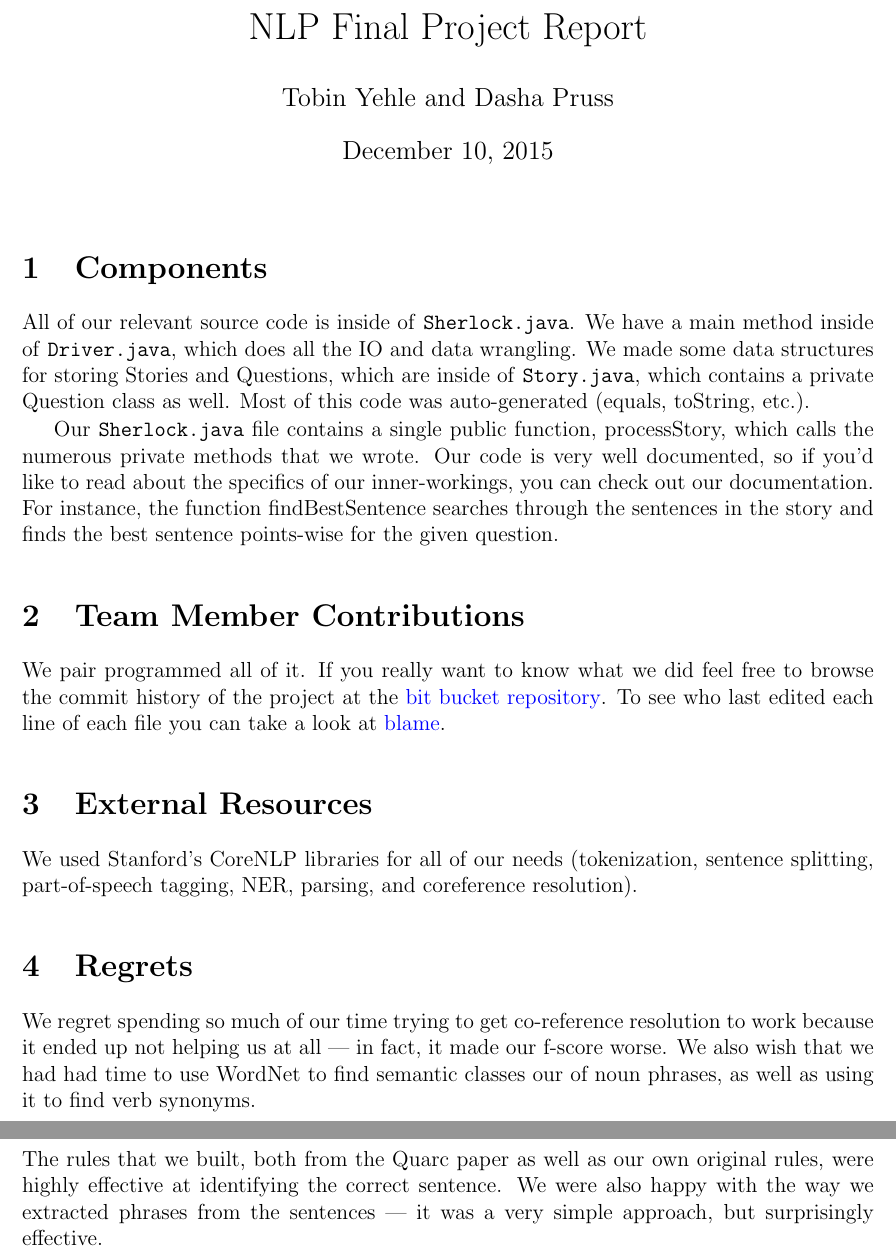
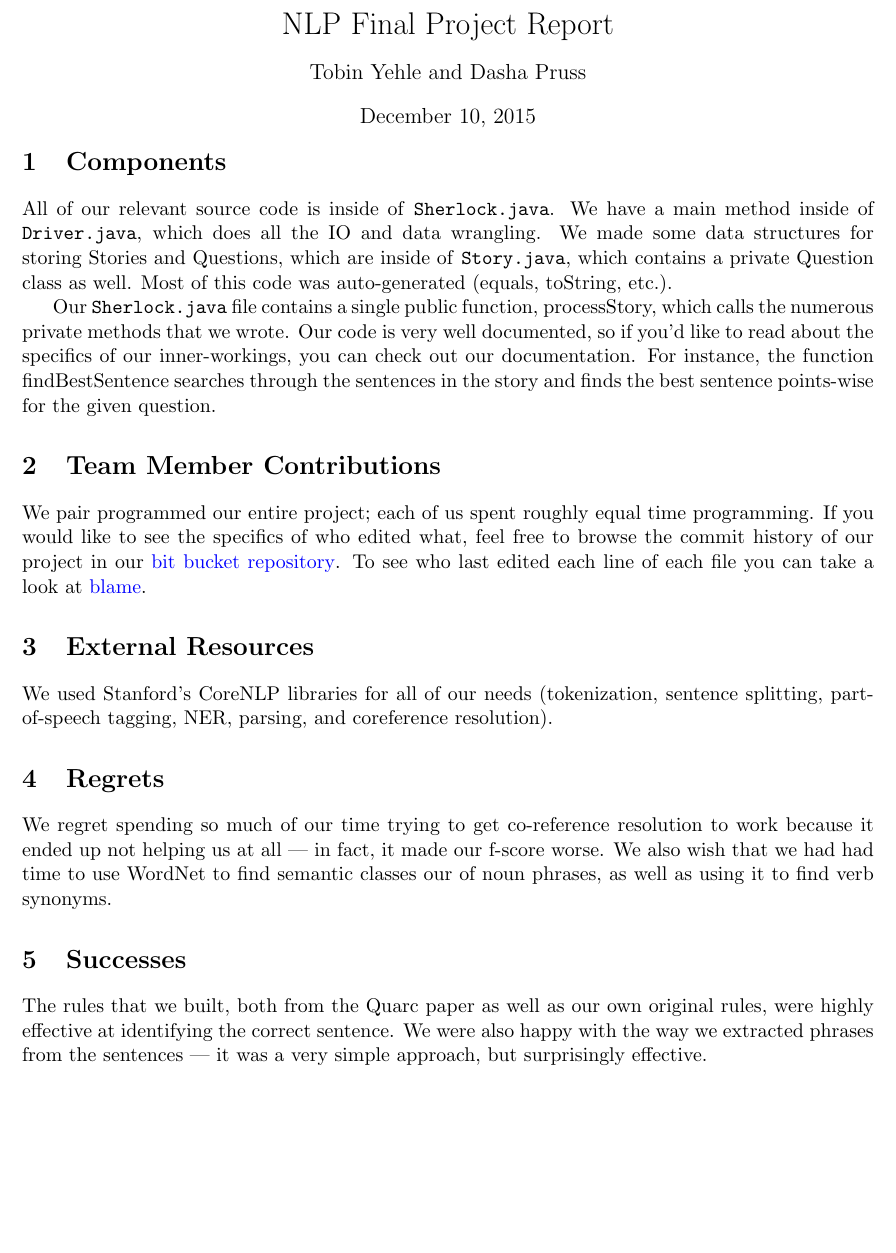
Before and after one commit to tyehle/sherlock, a LaTeX document (report.tex): two parts of pages 1 and 2 of 2 before the commit and part of the page after it, the two joined at a grey line, cut so that both start at the same text, the shorter picture padded with empty space. Compiled offline with pdfLaTeX.

Commit message:
Added more content to report

```diff
--- a/report.tex
+++ b/report.tex
@@ -1,4 +1,4 @@
-\documentclass[twoside,12pt]{article}
+\documentclass[twoside,11pt]{article}
 \usepackage{moreverb}
 \usepackage{amsmath}
 \DeclareMathOperator*{\argmin}{\arg\!\min}
@@ -13,6 +13,10 @@
  colorlinks=true,
  urlcolor=blue
 }
+
+\setlength{\headsep}{5pt}
+
+\pagenumbering{gobble}
 
 \newcommand{\class}{NLP}
 \newcommand{\name}{Final Project Report}
@@ -35,9 +39,10 @@
 
 \begin{document}
 \date{\due}
-\title{\class{} \name}
-\author{ Tobin Yehle and Dasha Pruss }
+\title{\class{} \name \vspace{-0.2cm}}
+\author{ Tobin Yehle and Dasha Pruss}
 \maketitle
+\vspace{-1.3cm}
 
 
 \section{Components}
@@ -47,8 +52,7 @@ All of our relevant source code is inside of \code{Sherlock.java}. We have a mai
 Our \code{Sherlock.java} file contains a single public function, processStory, which calls the numerous private methods that we wrote. Our code is very well documented, so if you'd like to read about the specifics of our inner-workings, you can check out our documentation. For instance, the function findBestSentence searches through the sentences in the story and finds the best sentence points-wise for the given question.
 
 \section{Team Member Contributions}
-We pair programmed all of it. If you really want to know what we did feel free to browse the commit history of the project at the \href{https://bitbucket.org/tobinyehle/sherlock}{bit bucket repository}. To see who last edited each line of each file you can take a look at \href{https://bitbucket.org/tobinyehle/sherlock/annotate/e57a8467bc90e614b13ca2c99f0b5d681baa65c9/src/cs/utah/sherlock/Sherlock.java?at=default&fileviewer=file-view-default}{blame}.
-
+We pair programmed our entire project; each of us spent roughly equal time programming. If you would like to see the specifics of who edited what, feel free to browse the commit history of our project in our  \href{https://bitbucket.org/tobinyehle/sherlock/commits/all}{bit bucket repository}. To see who last edited each line of each file you can take a look at \href{https://bitbucket.org/tobinyehle/sherlock/annotate/e57a8467bc90e614b13ca2c99f0b5d681baa65c9/src/cs/utah/sherlock/Sherlock.java?at=default&fileviewer=file-view-default}{blame}.
 
 \section{External Resources}
 
```
Also changed, not shown: report.pdf.
